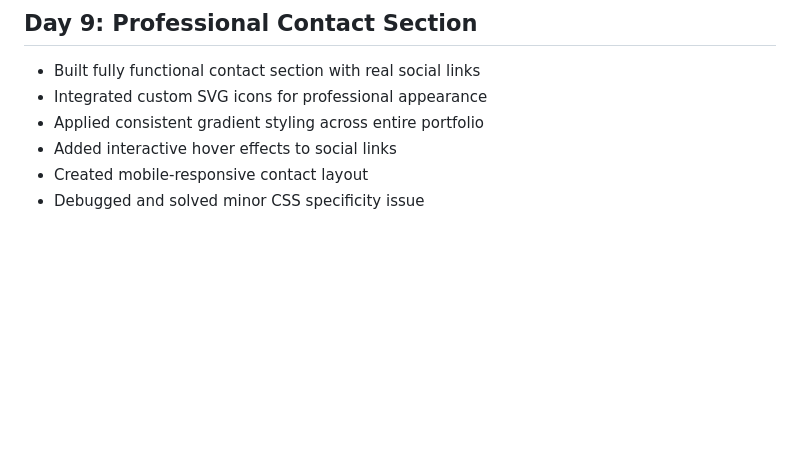
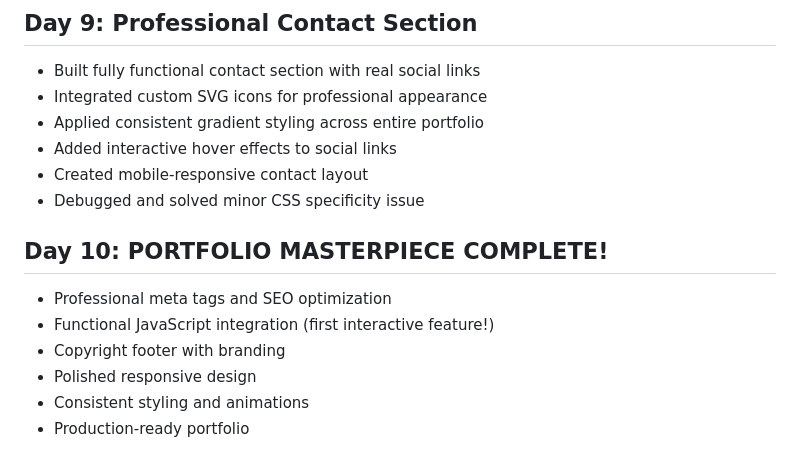
Before and after one commit to princeamissahjr/100-days-of-code, a Markdown page: progress.md, the part around the change. Rendered like a GitHub page; blank space fills up the shorter version.

Commit message:
Progress & Lessons

```diff
--- a/progress.md
+++ b/progress.md
@@ -162,3 +162,11 @@ Key Insight:
 - Added interactive hover effects to social links
 - Created mobile-responsive contact layout
 - Debugged and solved minor CSS specificity issue
+
+## Day 10: PORTFOLIO MASTERPIECE COMPLETE!
+- Professional meta tags and SEO optimization
+- Functional JavaScript integration (first interactive feature!)
+- Copyright footer with branding
+- Polished responsive design
+- Consistent styling and animations
+- Production-ready portfolio
```
